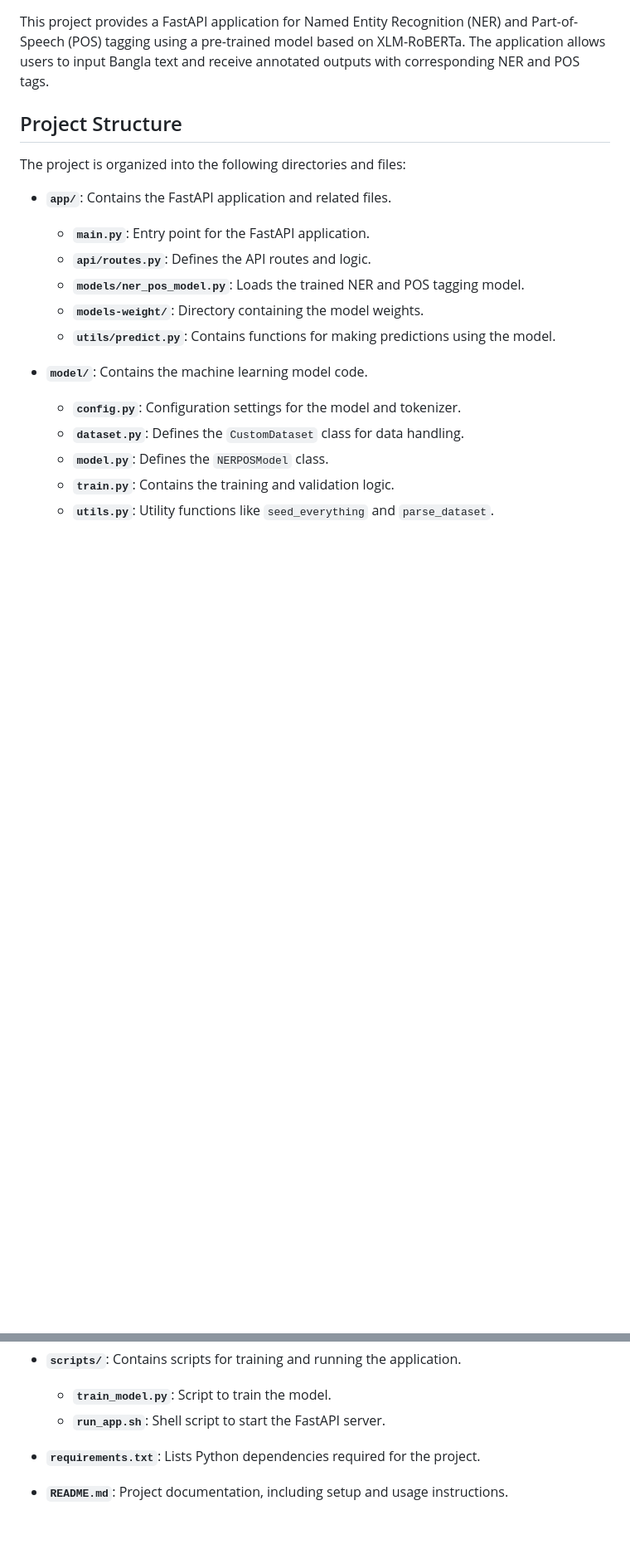
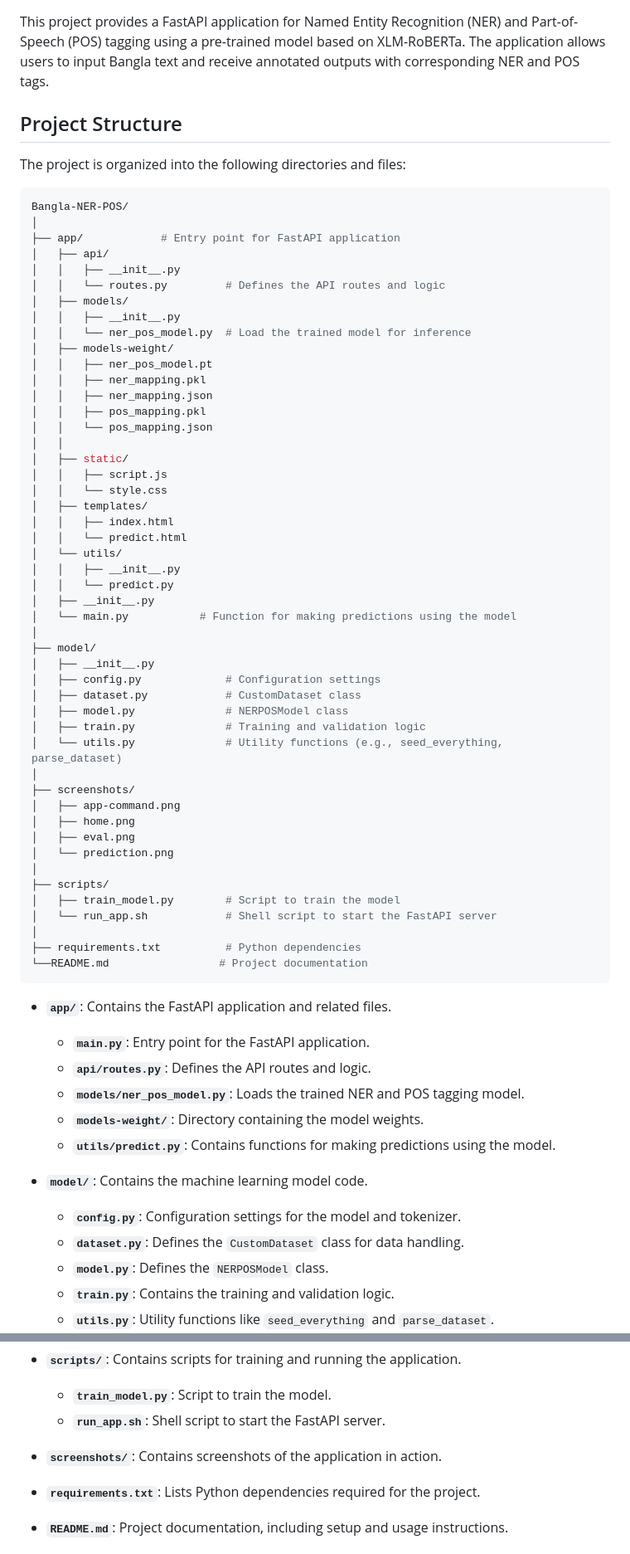
Before and after one commit to 1666sApple/Bangla-NER, a Markdown page: README.md, 2 parts joined by grey strips. Shown at 83% size. Rendered like a GitHub page; blank space fills up the shorter version.

````diff
--- a/README.md
+++ b/README.md
@@ -5,6 +5,57 @@ This project provides a FastAPI application for Named Entity Recognition (NER) a
 ## Project Structure
 
 The project is organized into the following directories and files:
+
+```bash
+Bangla-NER-POS/
+│
+├── app/            # Entry point for FastAPI application
+│   ├── api/
+│   │   ├── __init__.py
+│   │   └── routes.py         # Defines the API routes and logic
+│   ├── models/
+│   │   ├── __init__.py
+│   │   └── ner_pos_model.py  # Load the trained model for inference
+│   ├── models-weight/
+│   │   ├── ner_pos_model.pt
+│   │   ├── ner_mapping.pkl
+│   │   ├── ner_mapping.json
+│   │   ├── pos_mapping.pkl
+│   │   └── pos_mapping.json
+│   │
+│   ├── static/
+│   │   ├── script.js
+│   │   └── style.css
+│   ├── templates/
+│   │   ├── index.html
+│   │   └── predict.html
+│   └── utils/
+│   │   ├── __init__.py
+│   │   └── predict.py
+│   ├── __init__.py
+│   └── main.py           # Function for making predictions using the model
+│
+├── model/
+│   ├── __init__.py
+│   ├── config.py             # Configuration settings
+│   ├── dataset.py            # CustomDataset class
+│   ├── model.py              # NERPOSModel class
+│   ├── train.py              # Training and validation logic
+│   └── utils.py              # Utility functions (e.g., seed_everything, parse_dataset)
+│
+├── screenshots/
+│   ├── app-command.png
+│   ├── home.png
+│   ├── eval.png
+│   └── prediction.png
+│
+├── scripts/
+│   ├── train_model.py        # Script to train the model
+│   └── run_app.sh            # Shell script to start the FastAPI server
+│
+├── requirements.txt          # Python dependencies
+└──README.md                 # Project documentation
+```
 
 - **`app/`**: Contains the FastAPI application and related files.
 
@@ -30,6 +81,8 @@ The project is organized into the following directories and files:
 
   - **`train_model.py`**: Script to train the model.
   - **`run_app.sh`**: Shell script to start the FastAPI server.
+
+- **`screenshots/`**: Contains screenshots of the application in action.
 
 - **`requirements.txt`**: Lists Python dependencies required for the project.
 - **`README.md`**: Project documentation, including setup and usage instructions.
````
